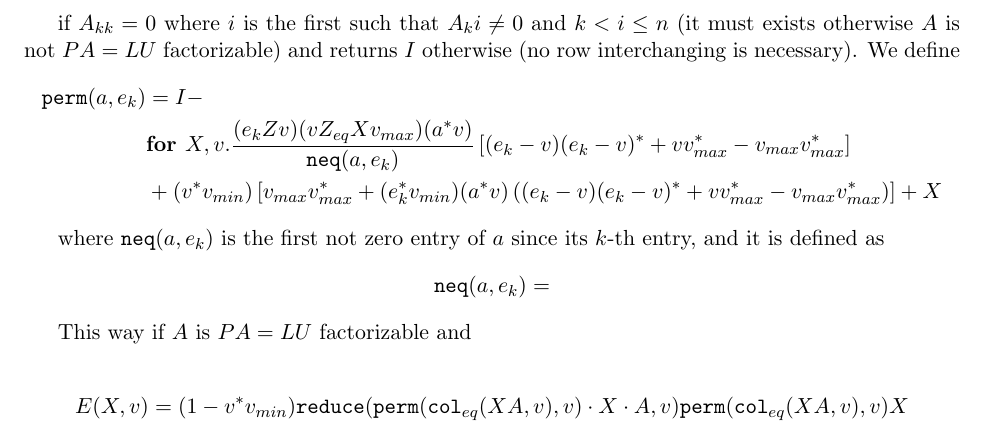
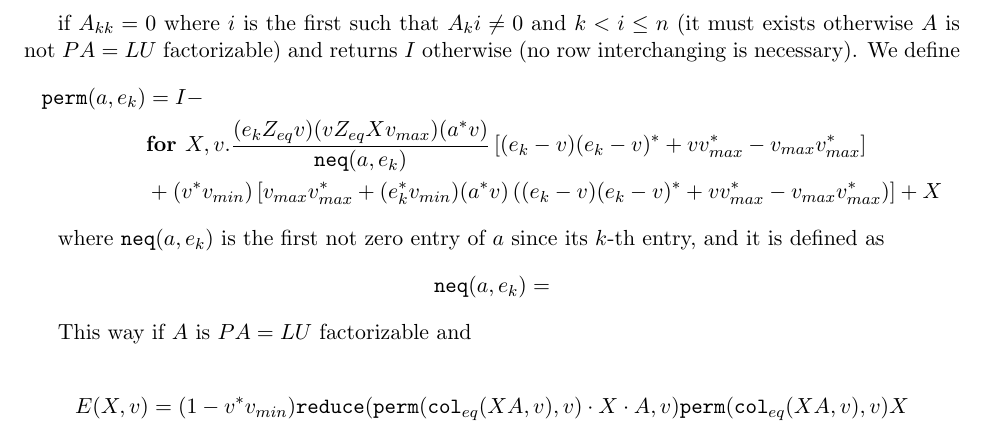
Before and after one commit to crivero1/matlang, a LaTeX document (notes/main/main.tex, which reads notes/sections/for_matlang.tex): part of page 47 of 55, cut so that both start at the same text. Compiled offline with pdfLaTeX.

Commit message:
Update PALU

```diff
--- a/notes/sections/for_matlang.tex
+++ b/notes/sections/for_matlang.tex
@@ -352,7 +352,7 @@ Pa_k =
 if $A_{kk}=0$ where $i$ is the first such that $A_ki\neq 0$ and $k<i\leq n$ (it must exists otherwise $A$ is not $PA=LU$ factorizable) and returns $I$ otherwise (no row interchanging is necessary). We define
 \begin{align*}
 \texttt{perm}(a,e_k)&=I - \\
- &\for X,v. \dfrac{(e_kZv)(vZ_{eq}Xv_{max})(a^*v)}{\texttt{neq}(a, e_k)}\left[ (e_k-v)(e_k-v)^*+vv_{max}^*-v_{max}v_{max}^*\right] \\
+ &\for X,v. \dfrac{(e_kZ_{eq}v)(vZ_{eq}Xv_{max})(a^*v)}{\texttt{neq}(a, e_k)}\left[ (e_k-v)(e_k-v)^*+vv_{max}^*-v_{max}v_{max}^*\right] \\
  & + (v^*v_{min})\left[  v_{max}v_{max}^* + (e_k^*v_{min})(a^*v)\left( (e_k-v)(e_k-v)^* + vv_{max}^* - v_{max}v_{max}^* \right) \right] + X
 \end{align*}
 
```
